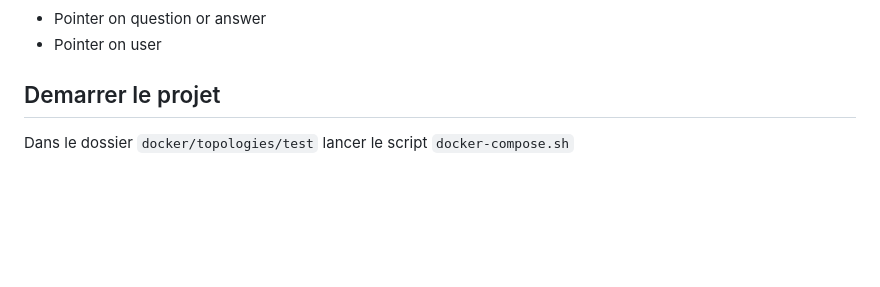
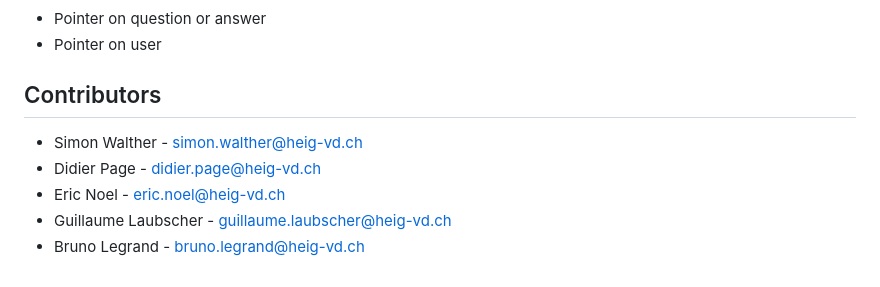
Before and after one commit to digitalpatate/StarkOverflow, a Markdown page: README.md, the part around the change printed below. GitHub-like rendering; blank space fills up the shorter version.

```diff
--- a/README.md
+++ b/README.md
@@ -59,6 +83,10 @@ Bruno Legrand
 - Pointer on question or answer
 - Pointer on user
 
-## Demarrer le projet
+## Contributors
 
-Dans le dossier `docker/topologies/test` lancer le script `docker-compose.sh`
+- Simon Walther - simon.walther@heig-vd.ch
+- Didier Page - didier.page@heig-vd.ch
+- Eric Noel - eric.noel@heig-vd.ch
+- Guillaume Laubscher -  guillaume.laubscher@heig-vd.ch
+- Bruno Legrand - bruno.legrand@heig-vd.ch
```
Also changed, not shown: other parts of README.md (+33 -9 lines), pictures/domaine-model.png (added), 1 other file.
